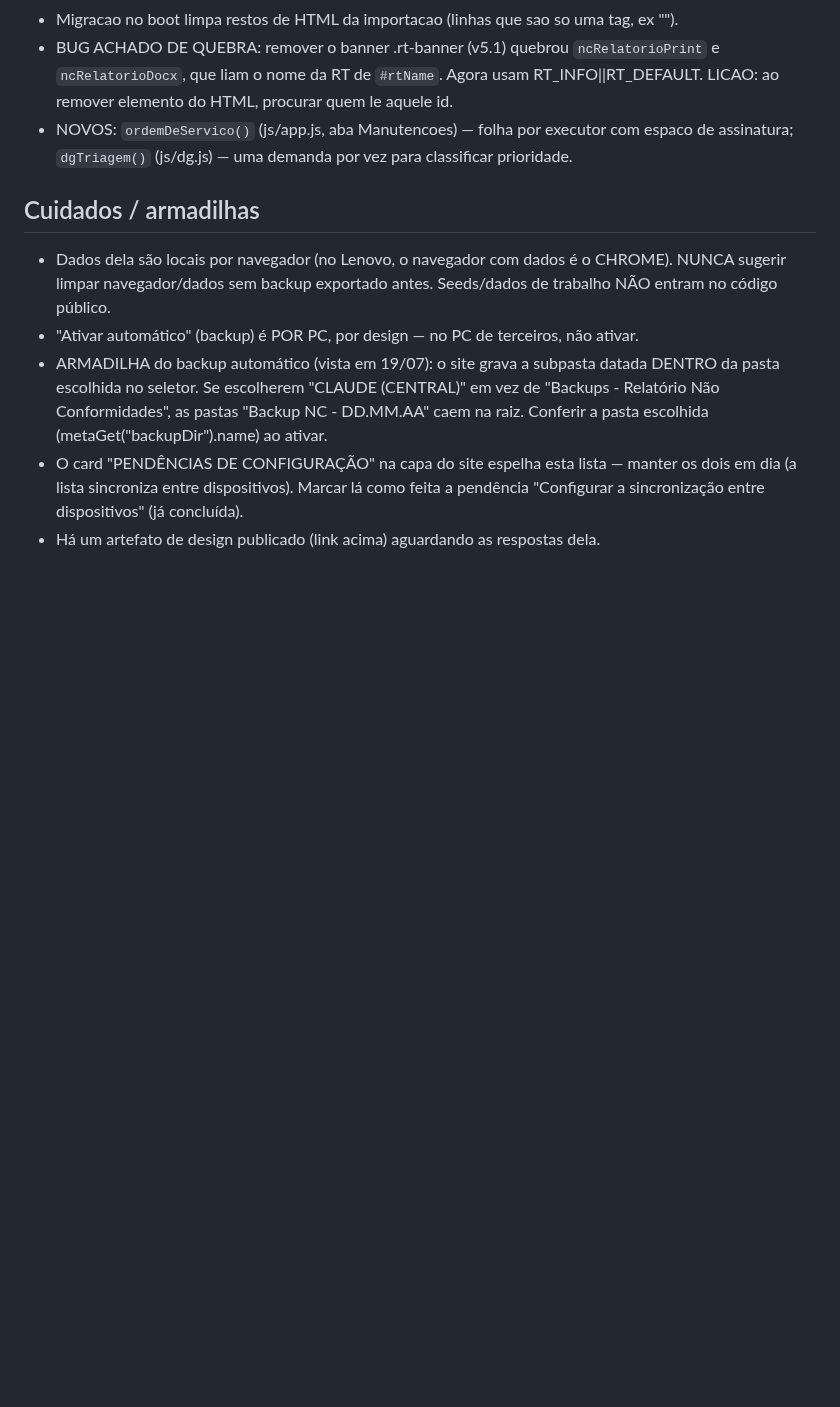
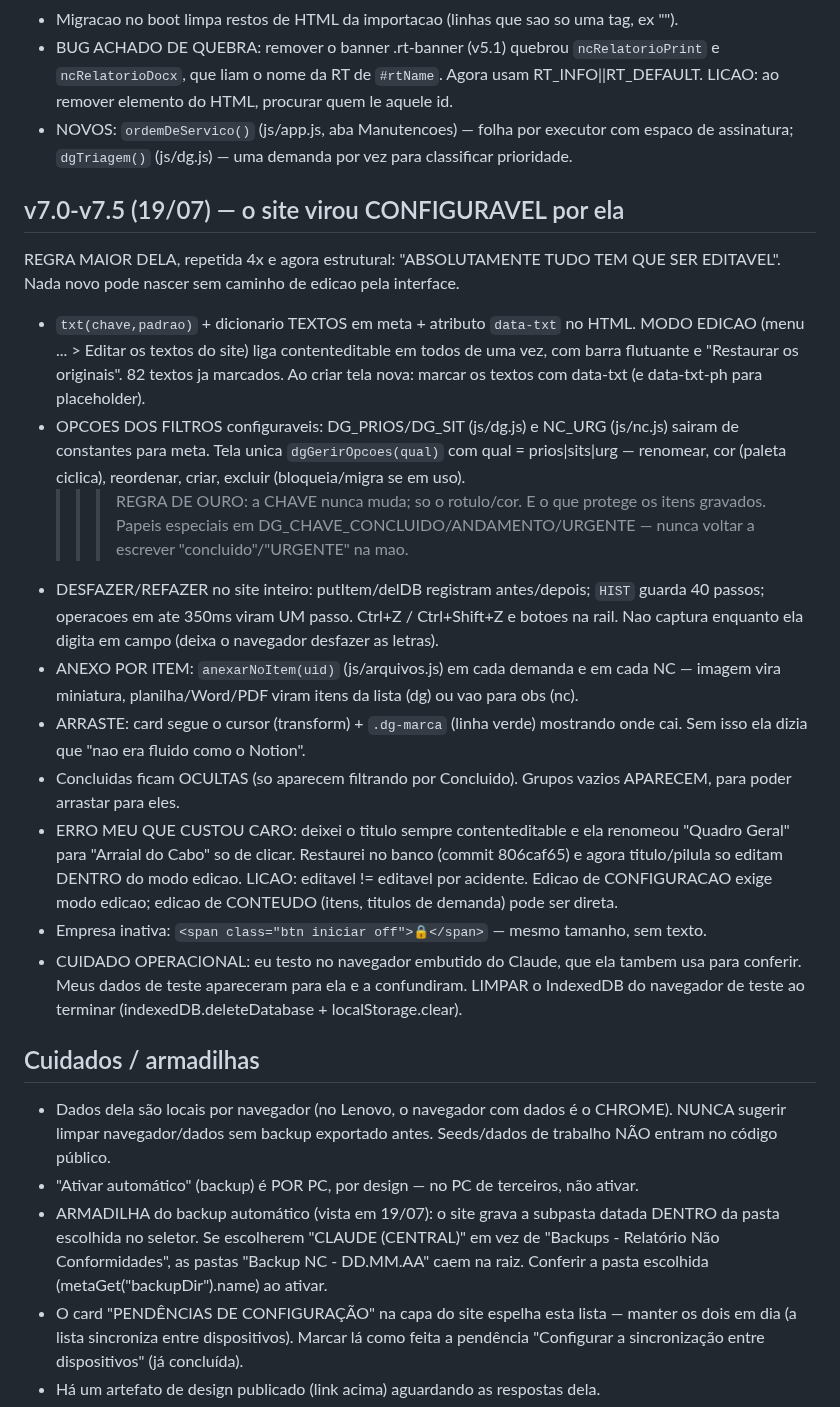
Before and after one commit to leticiaoliveira-gh/banco-demandas, a Markdown page: CONTINUIDADE.md, the part around the change. GitHub-like rendering; blank space fills up the shorter version.

Commit message:
CONTINUIDADE: v7.0-v7.5 (site configuravel, desfazer, anexos, licoes)

```diff
--- a/CONTINUIDADE.md
+++ b/CONTINUIDADE.md
@@ -253,6 +253,38 @@ Airtable); as IDEIAS viraram:
 - NOVOS: `ordemDeServico()` (js/app.js, aba Manutencoes) — folha por executor com espaco
   de assinatura; `dgTriagem()` (js/dg.js) — uma demanda por vez para classificar prioridade.
 
+## v7.0-v7.5 (19/07) — o site virou CONFIGURAVEL por ela
+REGRA MAIOR DELA, repetida 4x e agora estrutural: "ABSOLUTAMENTE TUDO TEM QUE SER
+EDITAVEL". Nada novo pode nascer sem caminho de edicao pela interface.
+- `txt(chave,padrao)` + dicionario TEXTOS em meta + atributo `data-txt` no HTML.
+  MODO EDICAO (menu ... > Editar os textos do site) liga contenteditable em todos de uma
+  vez, com barra flutuante e "Restaurar os originais". 82 textos ja marcados.
+  Ao criar tela nova: marcar os textos com data-txt (e data-txt-ph para placeholder).
+- OPCOES DOS FILTROS configuraveis: DG_PRIOS/DG_SIT (js/dg.js) e NC_URG (js/nc.js) sairam
+  de constantes para meta. Tela unica `dgGerirOpcoes(qual)` com qual = prios|sits|urg —
+  renomear, cor (paleta ciclica), reordenar, criar, excluir (bloqueia/migra se em uso).
+  >>> REGRA DE OURO: a CHAVE nunca muda; so o rotulo/cor. E o que protege os itens gravados.
+  Papeis especiais em DG_CHAVE_CONCLUIDO/ANDAMENTO/URGENTE — nunca voltar a escrever
+  "concluido"/"URGENTE" na mao.
+- DESFAZER/REFAZER no site inteiro: putItem/delDB registram antes/depois; `HIST` guarda 40
+  passos; operacoes em ate 350ms viram UM passo. Ctrl+Z / Ctrl+Shift+Z e botoes na rail.
+  Nao captura enquanto ela digita em campo (deixa o navegador desfazer as letras).
+- ANEXO POR ITEM: `anexarNoItem(uid)` (js/arquivos.js) em cada demanda e em cada NC —
+  imagem vira miniatura, planilha/Word/PDF viram itens da lista (dg) ou vao para obs (nc).
+- ARRASTE: card segue o cursor (transform) + `.dg-marca` (linha verde) mostrando onde cai.
+  Sem isso ela dizia que "nao era fluido como o Notion".
+- Concluidas ficam OCULTAS (so aparecem filtrando por Concluido). Grupos vazios APARECEM,
+  para poder arrastar para eles.
+- ERRO MEU QUE CUSTOU CARO: deixei o titulo sempre contenteditable e ela renomeou
+  "Quadro Geral" para "Arraial do Cabo" so de clicar. Restaurei no banco (commit 806caf65)
+  e agora titulo/pilula so editam DENTRO do modo edicao.
+  LICAO: editavel != editavel por acidente. Edicao de CONFIGURACAO exige modo edicao;
+  edicao de CONTEUDO (itens, titulos de demanda) pode ser direta.
+- Empresa inativa: `<span class="btn iniciar off">🔒</span>` — mesmo tamanho, sem texto.
+- CUIDADO OPERACIONAL: eu testo no navegador embutido do Claude, que ela tambem usa para
+  conferir. Meus dados de teste apareceram para ela e a confundiram. LIMPAR o IndexedDB
+  do navegador de teste ao terminar (indexedDB.deleteDatabase + localStorage.clear).
+
 ## Cuidados / armadilhas
 - Dados dela são locais por navegador (no Lenovo, o navegador com dados é o CHROME).
   NUNCA sugerir limpar navegador/dados sem backup exportado antes. Seeds/dados de
```
